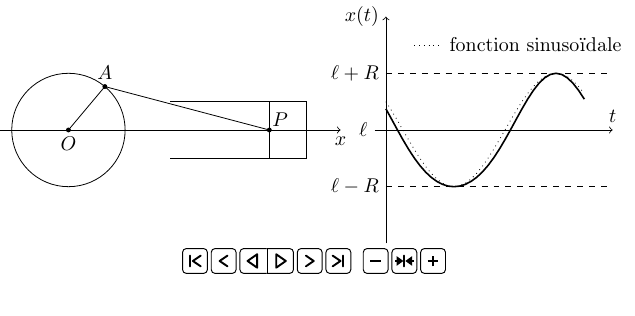
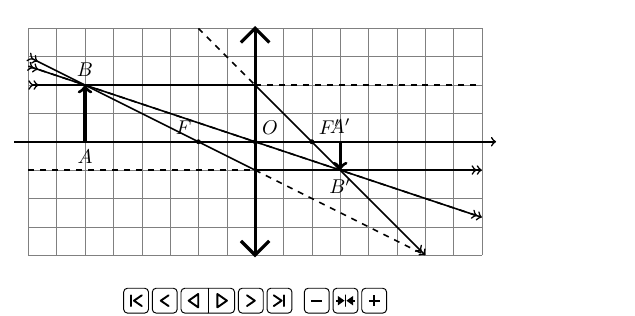
Before and after one commit to jjfPCSI1/animations_latex, a LaTeX figure (minimaliste.tex): the whole page. Compiled offline with pdfLaTeX.

Commit message:
Test animation lentille

```diff
--- a/minimaliste.tex
+++ b/minimaliste.tex
@@ -6,6 +6,7 @@
 \begin{document}
 
 %\input{PS/animation_ressort_horizontal.tex}
-\input{PS/animation_tchoutchou.tex}
+%\input{PS/animation_tchoutchou.tex}
+\input{PS/animation_construction_lentille_convergente.tex}
 
 \end{document}
```
Also changed, not shown: minimaliste.pdf.
